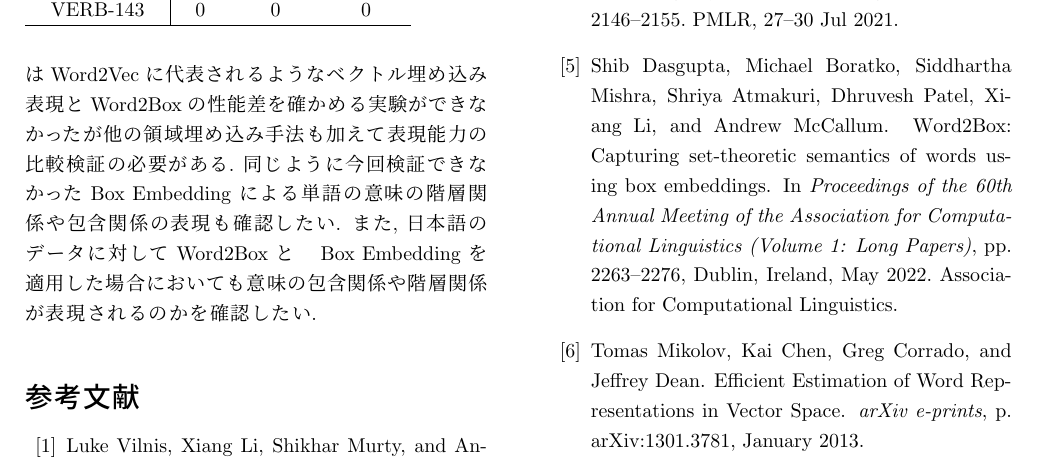
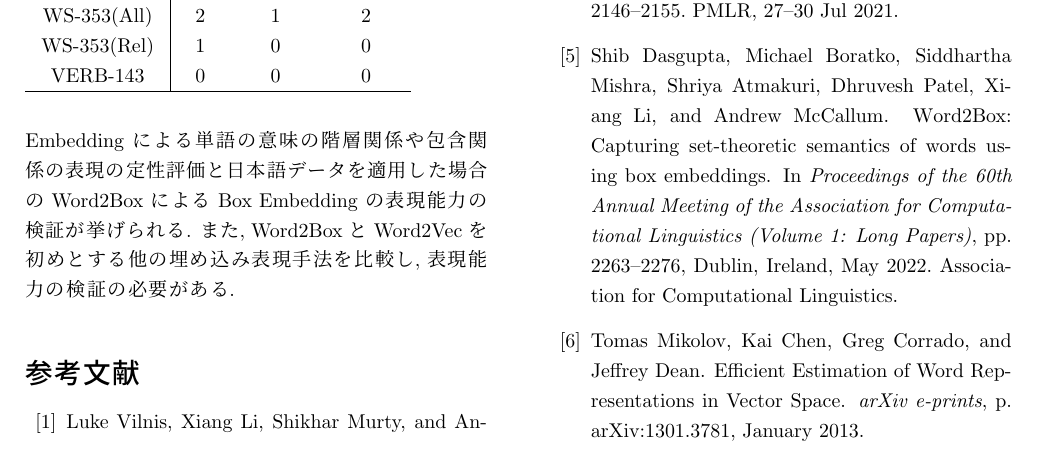
Before and after one commit to UAjiHaru/kadai, a LaTeX document (siryo/answer.tex): part of page 3 of 4, cut so that both start at the same text. Compiled offline with pLaTeX and dvipdfmx.

Commit message:
修正
桁区切りと今後の課題

```diff
--- a/siryo/answer.tex
+++ b/siryo/answer.tex
@@ -233,7 +233,6 @@ Word2Box の著者による実装\footnote[1]{\url{https://github.com/iesl/word2
 提案論文 \cite{dasgupta-etal-2022-word2box} において学習パラメータはいくつかの数値からランダムに選択することで決定し, 実験とは異なる学習データを用いているため, 学習パラメータの調整や学習用の文章の変更によって性能の向上の可能性を模索する余地があると考えられる.
-加えて今回は Word2Vec に代表されるようなベクトル埋め込み表現と Word2Box の性能差を確かめる実験ができなかったが他の領域埋め込み手法も加えて表現能力の比較検証の必要がある.
-同じように今回検証できなかった Box Embedding による単語の意味の階層関係や包含関係の表現も確認したい.
-また, 日本語のデータに対して Word2Box と　Box Embedding を適用した場合においても意味の包含関係や階層関係が表現されるのかを確認したい.
+今後の課題として, Box Embedding による単語の意味の階層関係や包含関係の表現の定性評価と日本語データを適用した場合の Word2Box による Box Embedding の表現能力の検証が挙げられる.
+また, Word2Box と Word2Vec を初めとする他の埋め込み表現手法を比較し, 表現能力の検証の必要がある.
 
 \bibliography{index}		%文献データベースindex.bibを使用する
 \bibliographystyle{junsrt} 	%参考文献出力スタイル
```
Also changed, not shown: siryo/out/answer.pdf, siryo/answer.tex (6 more changed lines), 4 other files.
